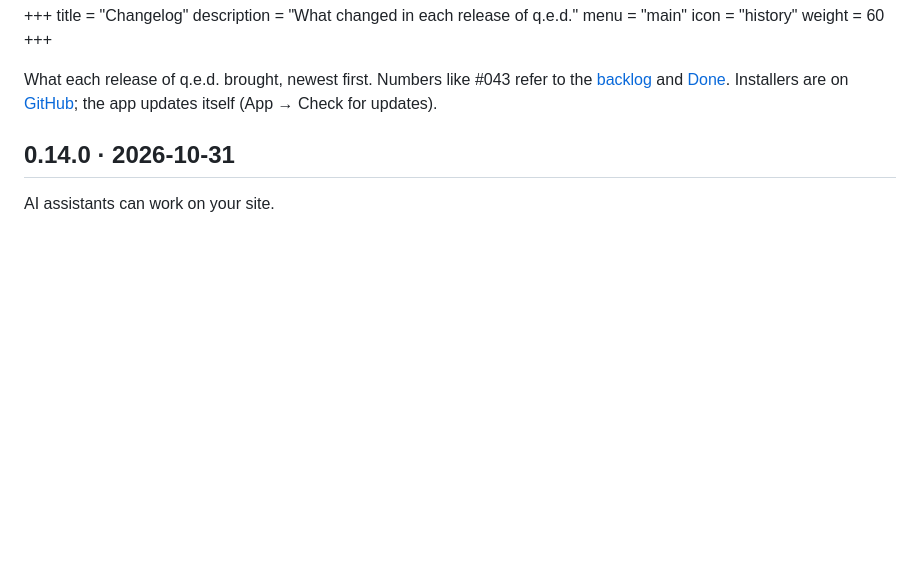
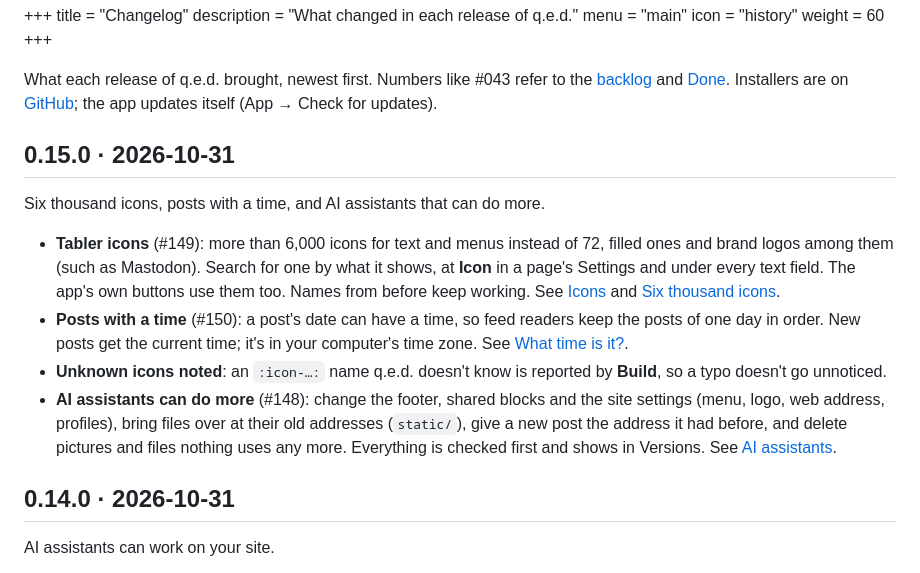
Before and after one commit to informatom/qed, a Markdown page: docs/pages/changelog.md, the part around the change. Rendered like a GitHub page; blank space fills up the shorter version.

```diff
--- a/docs/pages/changelog.md
+++ b/docs/pages/changelog.md
@@ -10,6 +10,31 @@ What each release of q.e.d. brought, newest first. Numbers like #043
 refer to the [backlog](backlog.md) and [Done](done.md). Installers are on
 [GitHub](https://github.com/informatom/qed/releases); the app updates
 itself (App → Check for updates).
+
+## 0.15.0 · 2026-10-31
+
+Six thousand icons, posts with a time, and AI assistants that can do
+more.
+
+- **Tabler icons** (#149): more than 6,000 icons for text and menus
+  instead of 72, filled ones and brand logos among them (such as
+  Mastodon). Search for one by what it shows, at **Icon** in a page's
+  Settings and under every text field. The app's own buttons use them
+  too. Names from before keep working. See
+  [Icons](manual/icons.md) and
+  [Six thousand icons](blog/2026-10-31-six-thousand-icons.md).
+- **Posts with a time** (#150): a post's date can have a time, so feed
+  readers keep the posts of one day in order. New posts get the
+  current time; it's in your computer's time zone. See
+  [What time is it?](blog/2026-10-31-what-time-is-it.md).
+- **Unknown icons noted**: an `:icon-…:` name q.e.d. doesn't know is
+  reported by **Build**, so a typo doesn't go unnoticed.
+- **AI assistants can do more** (#148): change the footer, shared
+  blocks and the site settings (menu, logo, web address, profiles),
+  bring files over at their old addresses (`static/`), give a new post
+  the address it had before, and delete pictures and files nothing uses
+  any more. Everything is checked first and shows in Versions. See
+  [AI assistants](manual/ai-assistants.md).
 
 ## 0.14.0 · 2026-10-31
 
```
Also changed, not shown: 1 other file.
